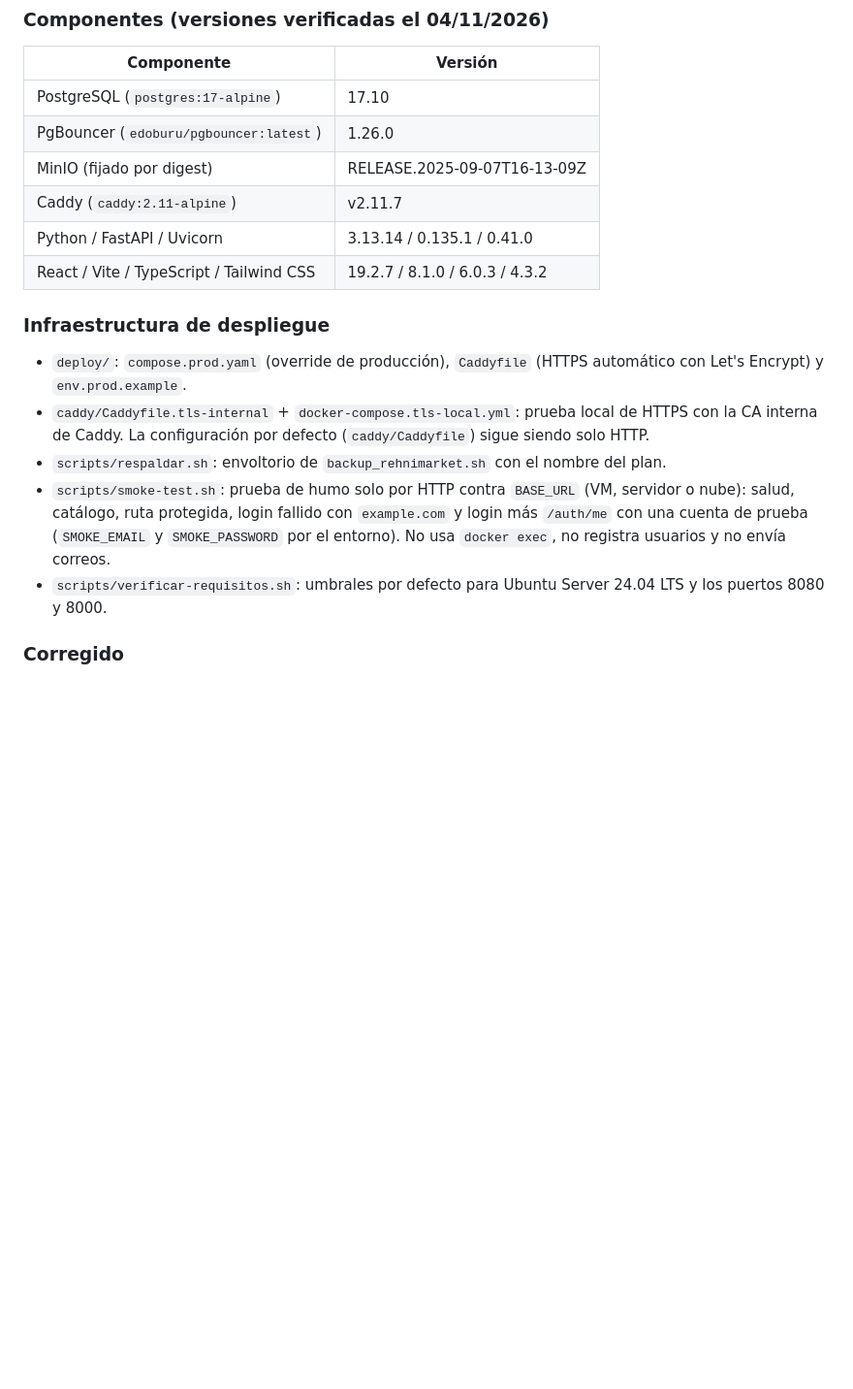
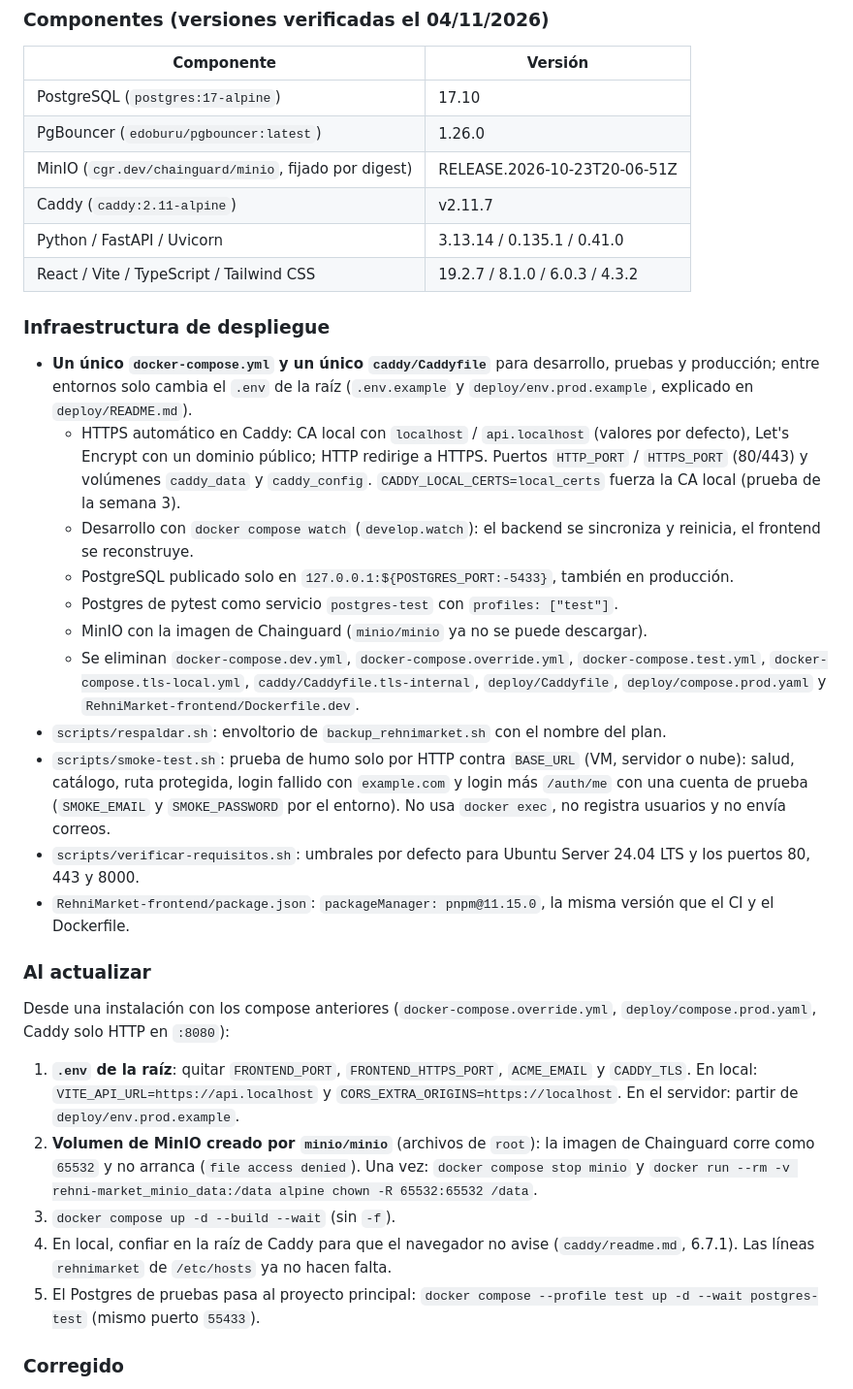
Before and after one commit to RehnieyAl/Rehni-Market, a Markdown page: CHANGELOG.md, the part around the change. Shown at 97% size. Rendered like a GitHub page; blank space fills up the shorter version.

Commit message:
docs(changelog): compose único y pasos «Al actualizar»
- CHANGELOG raíz [1.0.0]: infraestructura con un único compose y
  Caddyfile, MinIO de Chainguard, puertos 80/443/8000 y packageManager.
  Nueva sección «Al actualizar» (.env, chown del volumen de MinIO,
  confiar en la CA local y postgres-test).
- CHANGELOG del backend: entrada del 2026-11-04 que sustituye lo
  descrito el 2026-10-20 sobre CADDY_TLS, 8080/8443 y docker-compose.dev.yml.

```diff
--- a/CHANGELOG.md
+++ b/CHANGELOG.md
@@ -34,25 +34,56 @@ Primera versión liberada del conjunto. Es la que cubre el plan de implantación
 |---|---|
 | PostgreSQL (`postgres:17-alpine`) | 17.10 |
 | PgBouncer (`edoburu/pgbouncer:latest`) | 1.26.0 |
-| MinIO (fijado por digest) | RELEASE.2025-09-07T16-13-09Z |
+| MinIO (`cgr.dev/chainguard/minio`, fijado por digest) | RELEASE.2026-10-23T20-06-51Z |
 | Caddy (`caddy:2.11-alpine`) | v2.11.7 |
 | Python / FastAPI / Uvicorn | 3.13.14 / 0.135.1 / 0.41.0 |
 | React / Vite / TypeScript / Tailwind CSS | 19.2.7 / 8.1.0 / 6.0.3 / 4.3.2 |
 
 ### Infraestructura de despliegue
 
-- `deploy/`: `compose.prod.yaml` (override de producción), `Caddyfile` (HTTPS automático
-  con Let's Encrypt) y `env.prod.example`.
-- `caddy/Caddyfile.tls-internal` + `docker-compose.tls-local.yml`: prueba local de HTTPS
-  con la CA interna de Caddy. La configuración por defecto (`caddy/Caddyfile`) sigue
-  siendo solo HTTP.
+- **Un único `docker-compose.yml` y un único `caddy/Caddyfile`** para desarrollo, pruebas y
+  producción; entre entornos solo cambia el `.env` de la raíz (`.env.example` y
+  `deploy/env.prod.example`, explicado en `deploy/README.md`).
+  - HTTPS automático en Caddy: CA local con `localhost` / `api.localhost` (valores por
+    defecto), Let's Encrypt con un dominio público; HTTP redirige a HTTPS. Puertos
+    `HTTP_PORT` / `HTTPS_PORT` (80/443) y volúmenes `caddy_data` y `caddy_config`.
+    `CADDY_LOCAL_CERTS=local_certs` fuerza la CA local (prueba de la semana 3).
+  - Desarrollo con `docker compose watch` (`develop.watch`): el backend se sincroniza y
+    reinicia, el frontend se reconstruye.
+  - PostgreSQL publicado solo en `127.0.0.1:${POSTGRES_PORT:-5433}`, también en producción.
+  - Postgres de pytest como servicio `postgres-test` con `profiles: ["test"]`.
+  - MinIO con la imagen de Chainguard (`minio/minio` ya no se puede descargar).
+  - Se eliminan `docker-compose.dev.yml`, `docker-compose.override.yml`,
+    `docker-compose.test.yml`, `docker-compose.tls-local.yml`, `caddy/Caddyfile.tls-internal`,
+    `deploy/Caddyfile`, `deploy/compose.prod.yaml` y `RehniMarket-frontend/Dockerfile.dev`.
 - `scripts/respaldar.sh`: envoltorio de `backup_rehnimarket.sh` con el nombre del plan.
 - `scripts/smoke-test.sh`: prueba de humo solo por HTTP contra `BASE_URL` (VM, servidor
   o nube): salud, catálogo, ruta protegida, login fallido con `example.com` y login más
   `/auth/me` con una cuenta de prueba (`SMOKE_EMAIL` y `SMOKE_PASSWORD` por el entorno).
   No usa `docker exec`, no registra usuarios y no envía correos.
 - `scripts/verificar-requisitos.sh`: umbrales por defecto para Ubuntu Server 24.04 LTS y
-  los puertos 8080 y 8000.
+  los puertos 80, 443 y 8000.
+- `RehniMarket-frontend/package.json`: `packageManager: pnpm@11.15.0`, la misma versión que
+  el CI y el Dockerfile.
+
+### Al actualizar
+
+Desde una instalación con los compose anteriores (`docker-compose.override.yml`,
+`deploy/compose.prod.yaml`, Caddy solo HTTP en `:8080`):
+
+1. **`.env` de la raíz**: quitar `FRONTEND_PORT`, `FRONTEND_HTTPS_PORT`, `ACME_EMAIL` y
+   `CADDY_TLS`. En local: `VITE_API_URL=https://api.localhost` y
+   `CORS_EXTRA_ORIGINS=https://localhost`. En el servidor: partir de
+   `deploy/env.prod.example`.
+2. **Volumen de MinIO creado por `minio/minio`** (archivos de `root`): la imagen de
+   Chainguard corre como `65532` y no arranca (`file access denied`). Una vez:
+   `docker compose stop minio` y
+   `docker run --rm -v rehni-market_minio_data:/data alpine chown -R 65532:65532 /data`.
+3. `docker compose up -d --build --wait` (sin `-f`).
+4. En local, confiar en la raíz de Caddy para que el navegador no avise
+   (`caddy/readme.md`, 6.7.1). Las líneas `rehnimarket` de `/etc/hosts` ya no hacen falta.
+5. El Postgres de pruebas pasa al proyecto principal:
+   `docker compose --profile test up -d --wait postgres-test` (mismo puerto `55433`).
 
 ### Corregido
 
```
Also changed, not shown: RehniMarket-backend/CHANGELOG.md (+13 -0 lines).
